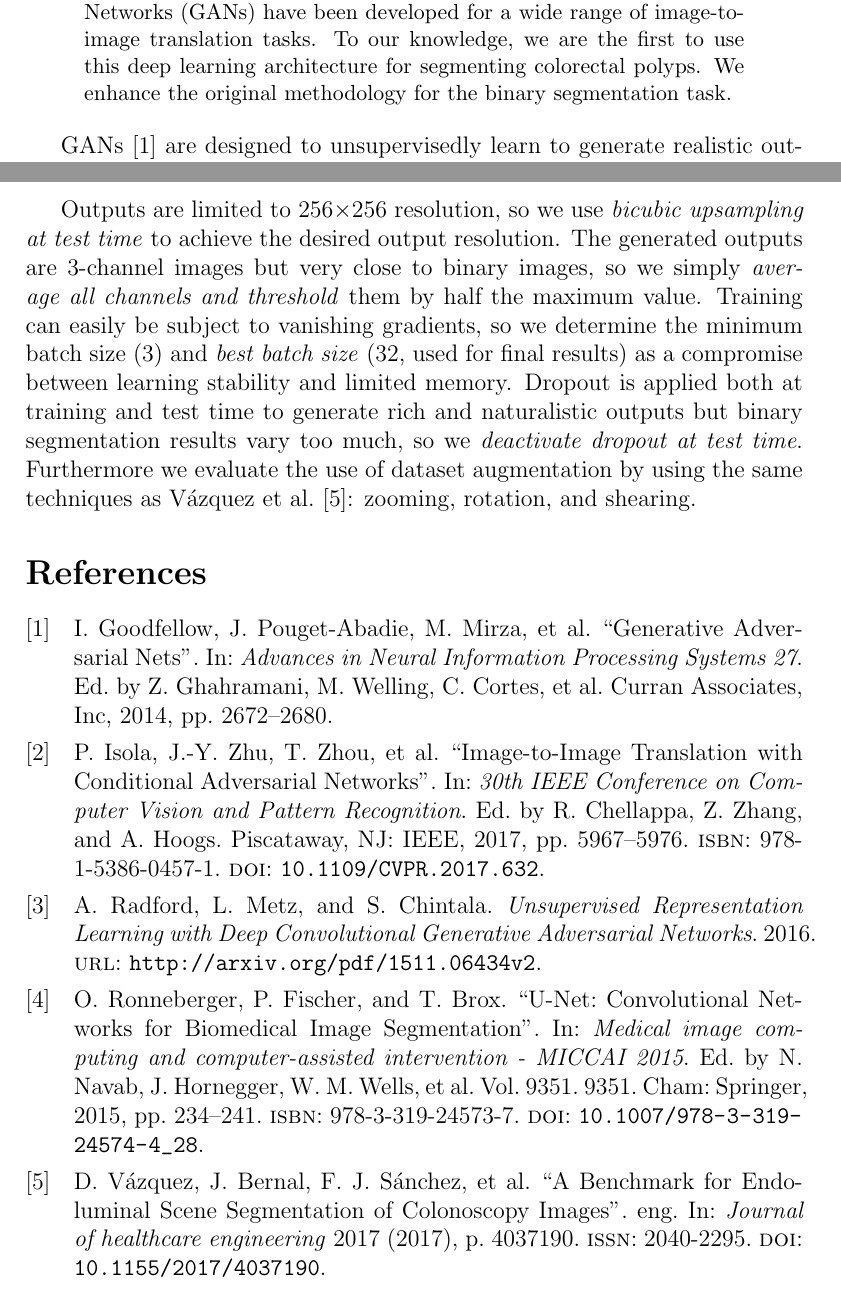
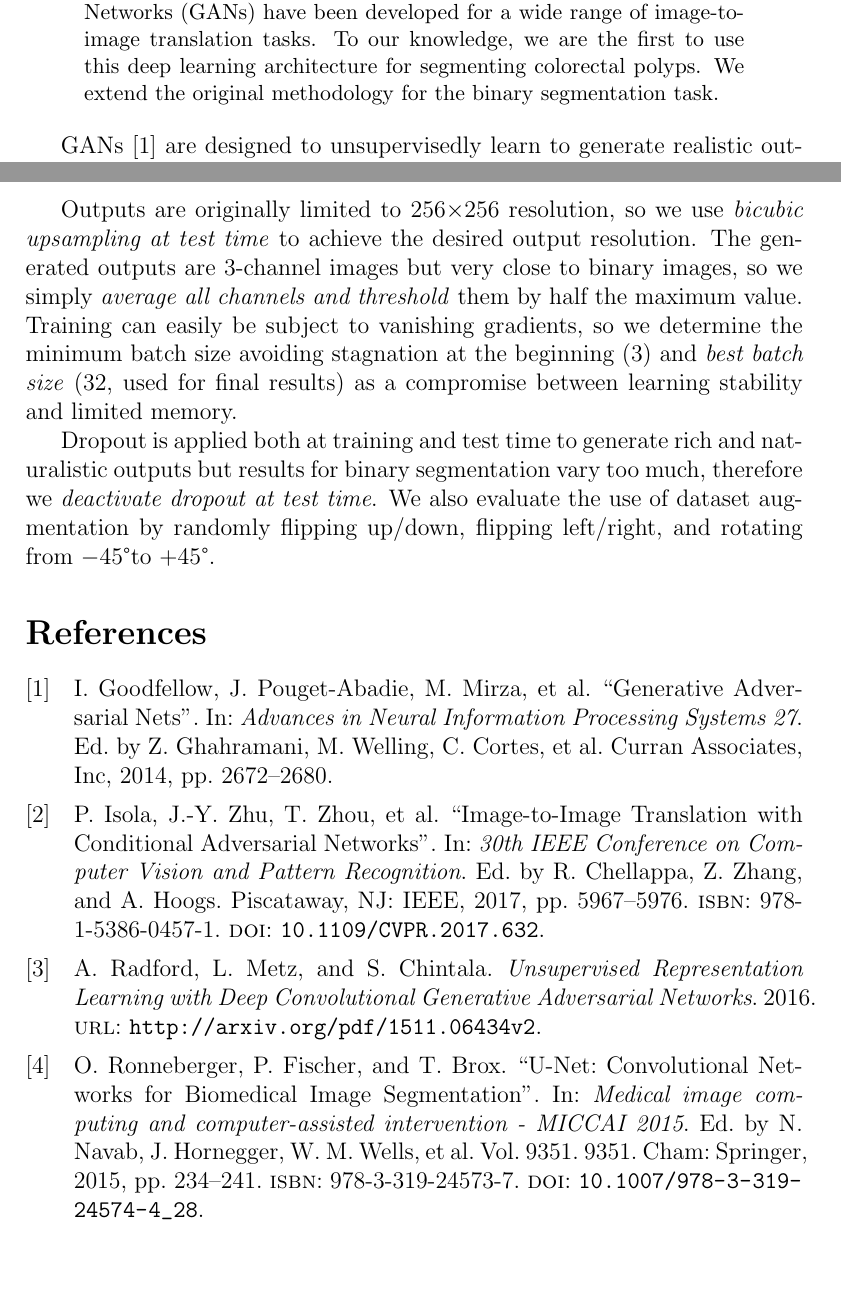
Before and after one commit to jscheytt/ma-polypsegcan-scheytt, a LaTeX paper (giana-doc/giana-polypsegsd-reutlingen.tex): two parts of pages 1 and 2 of 2, joined at a grey line, cut so that both start at the same text. Compiled offline with pdfLaTeX.

Commit message:
Update augmentation, refine wordings

```diff
--- a/giana-doc/giana-polypsegsd-reutlingen.tex
+++ b/giana-doc/giana-polypsegsd-reutlingen.tex
@@ -3,6 +3,7 @@
 %%% Packages
 
 \usepackage[utf8]{inputenc}
+\usepackage{textcomp}
 
 \usepackage[
 	backend=biber,
@@ -47,7 +48,7 @@
 Automatically localizing polyps in colonoscopic imagery is a difficult task because polyp appearance varies greatly in color, texture, and shape.
 Recently, conditional variants of \glspl{gan} have been developed for a wide range of image-to-image translation tasks.
 To our knowledge, we are the first to use this deep learning architecture for segmenting colorectal polyps.
-We enhance the original methodology for the binary segmentation task.
+We extend the original methodology for the binary segmentation task.
 \end{abstract}
 
 \glspl{gan}~\cite{Goodfellow.2014} are designed to unsupervisedly learn to generate realistic outputs in terms of closeness to the training data.
@@ -58,12 +59,13 @@ Using an L1 loss for low image frequencies and a patch-based discriminator for h
 The architecture is based on \glspl{dcgan}~\cite{Radford.2016} and the generator is a U-Net~\cite{Ronneberger.2015}.
 We evaluate \glspl{can} on the GIANA polyp segmentation SD subtask and change the following:
 
-Outputs are limited to 256$\times$256 resolution, so we use \emph{bicubic upsampling at test time} to achieve the desired output resolution.
+Outputs are originally limited to 256$\times$256 resolution, so we use \emph{bicubic upsampling at test time} to achieve the desired output resolution.
 %TODO maybe insert results of evaluation
 The generated outputs are 3-channel images but very close to binary images, so we simply \emph{average all channels and threshold} them by half the maximum value.
-Training can easily be subject to vanishing gradients, so we determine the minimum batch size (3) and \emph{best batch size} (32, used for final results) as a compromise between learning stability and limited memory.
-Dropout is applied both at training and test time to generate rich and naturalistic outputs but binary segmentation results vary too much, so we \emph{deactivate dropout at test time}.
-Furthermore we evaluate the use of dataset augmentation by using the same techniques as \citeauthor{Vazquez.2017}~\cite{Vazquez.2017}: zooming, rotation, and shearing.
+Training can easily be subject to vanishing gradients, so we determine the minimum batch size avoiding stagnation at the beginning (3) and \emph{best batch size} (32, used for final results) as a compromise between learning stability and limited memory.
+
+Dropout is applied both at training and test time to generate rich and naturalistic outputs but results for binary segmentation vary too much, therefore we \emph{deactivate dropout at test time}.
+We also evaluate the use of dataset augmentation by randomly flipping up/down, flipping left/right, and rotating from $-45$\textdegree to $+45$\textdegree.
 %TODO insert results of evaluation
 
 \printbibliography
```
